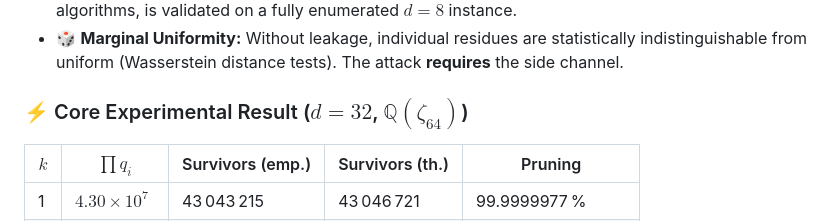
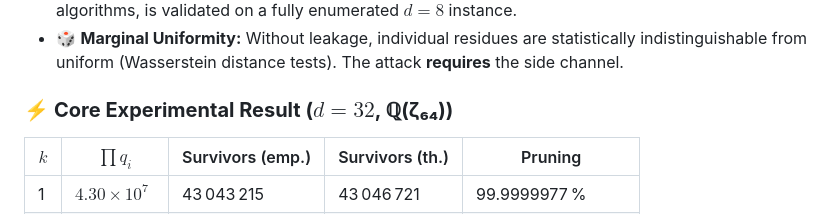
Before and after one commit to NachoPeinador/Galois-Lattice-Pruning, a Markdown page: README.md, the part around the change. Drawn GitHub-style.

Commit message:
Update README with improved mathematical notation

```diff
--- a/README.md
+++ b/README.md
@@ -23,7 +23,7 @@ Official code repository and supplementary material for the paper **"Galois Inva
 * 🔀 **Adaptive Two‑Phase Search:** A prioritised search strategy, inspired by quantum modular algorithms, is validated on a fully enumerated $d=8$ instance.
 * 🎲 **Marginal Uniformity:** Without leakage, individual residues are statistically indistinguishable from uniform (Wasserstein distance tests). The attack **requires** the side channel.
 
-### ⚡ Core Experimental Result ($d=32$, $\mathbb{Q}(\zeta_{64})$)
+### ⚡ **Core Experimental Result ($d=32$, ℚ(ζ₆₄))**
 
 | $k$ | $\prod q_i$ | Survivors (emp.) | Survivors (th.) | Pruning |
 |-----|-------------|------------------|-----------------|---------|
```
